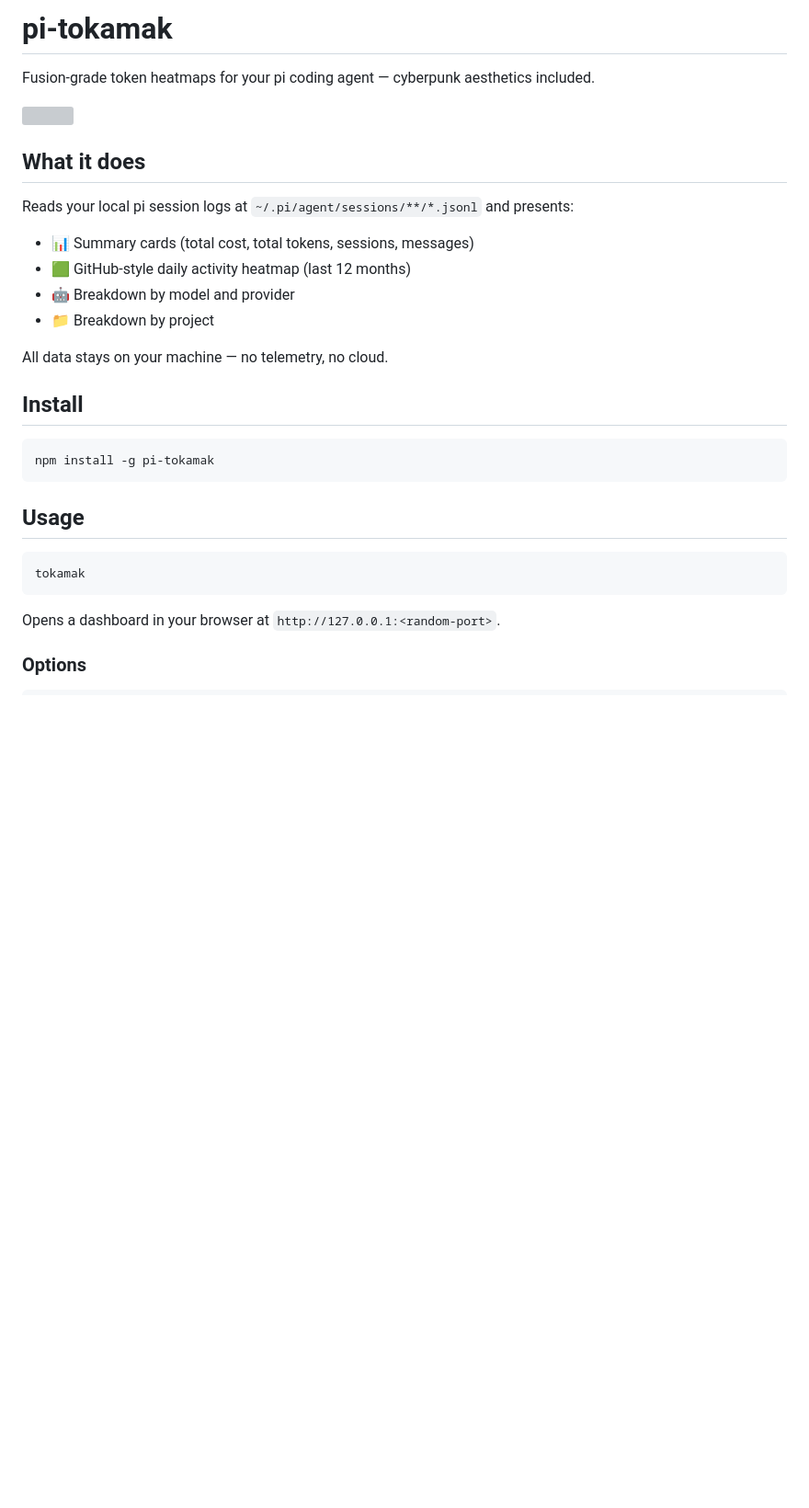
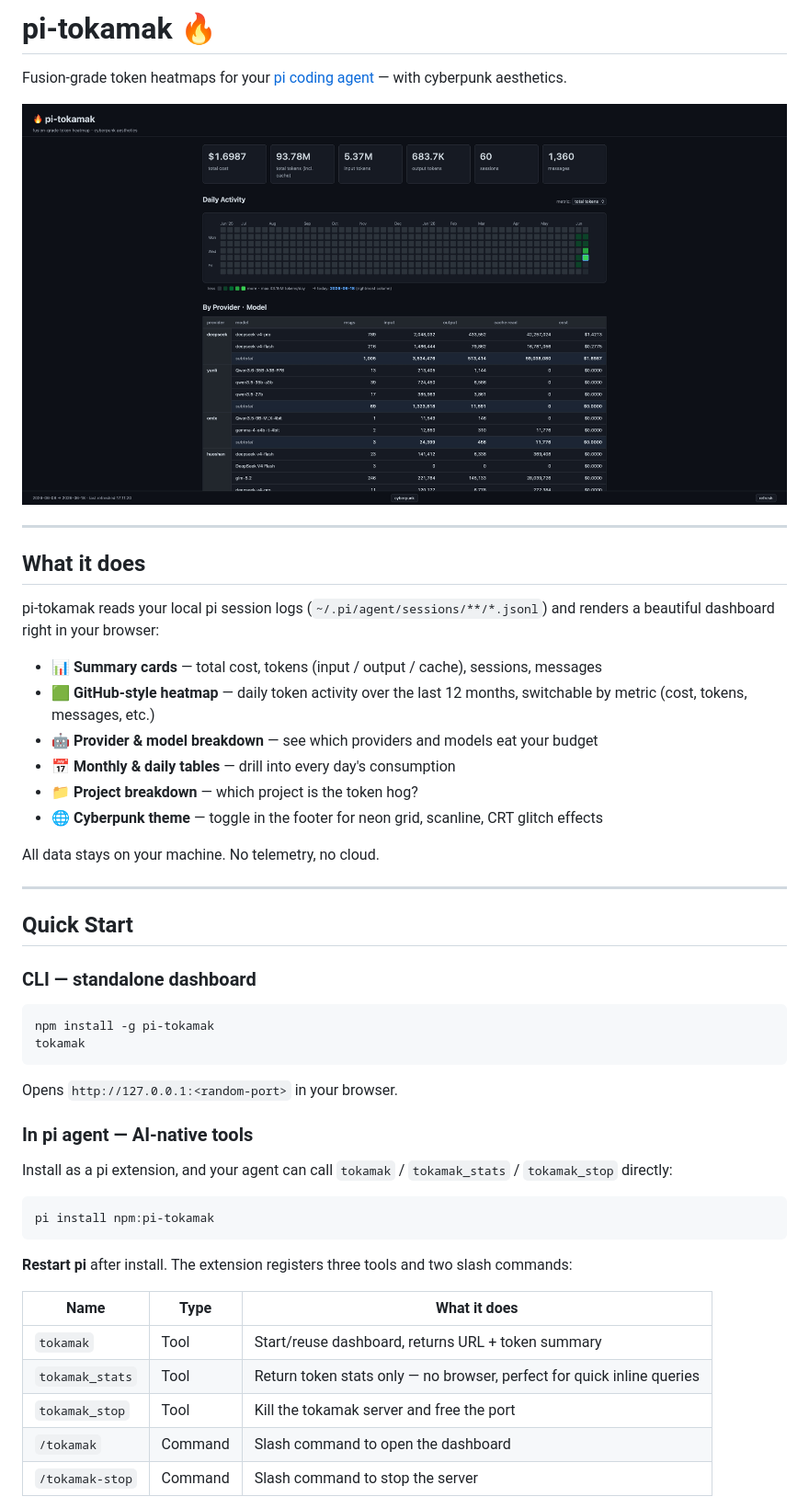
Before and after one commit to DoubleDD/pi-tokamak, a Markdown page: README.md, the part around the change printed below. Shown: that part at 92% size. GitHub-like rendering; pictures changed too: docs/screenshot-default.png; blank space fills up the shorter version; grey boxes are pictures that could not be loaded.

Commit message:
docs: 完善 README — CLI 用法、pi agent 扩展集成、截图、架构

````diff
--- a/README.md
+++ b/README.md
@@ -1,32 +1,52 @@
-# pi-tokamak
+# pi-tokamak 🔥
 
-Fusion-grade token heatmaps for your pi coding agent — cyberpunk aesthetics included.
+Fusion-grade token heatmaps for your [pi coding agent](https://pi.dev) — with cyberpunk aesthetics.
 
-![](docs/screenshot.png)
+![](docs/screenshot-default.png)
+
+---
 
 ## What it does
 
-Reads your local pi session logs at `~/.pi/agent/sessions/**/*.jsonl` and presents:
+pi-tokamak reads your local pi session logs (`~/.pi/agent/sessions/**/*.jsonl`) and renders a beautiful dashboard right in your browser:
 
-- 📊 Summary cards (total cost, total tokens, sessions, messages)
-- 🟩 GitHub-style daily activity heatmap (last 12 months)
-- 🤖 Breakdown by model and provider
-- 📁 Breakdown by project
+- 📊 **Summary cards** — total cost, tokens (input / output / cache), sessions, messages
+- 🟩 **GitHub-style heatmap** — daily token activity over the last 12 months, switchable by metric (cost, tokens, messages, etc.)
+- 🤖 **Provider & model breakdown** — see which providers and models eat your budget
+- 📅 **Monthly & daily tables** — drill into every day's consumption
+- 📁 **Project breakdown** — which project is the token hog?
+- 🌐 **Cyberpunk theme** — toggle in the footer for neon grid, scanline, CRT glitch effects
 
-All data stays on your machine — no telemetry, no cloud.
+All data stays on your machine. No telemetry, no cloud.
 
-## Install
+---
+
+## Quick Start
+
+### CLI — standalone dashboard
 
 ```bash
 npm install -g pi-tokamak
-```
-
-## Usage
-
-```bash
 tokamak
 ```
 
-Opens a dashboard in your browser at `http://127.0.0.1:<random-port>`.
+Opens `http://127.0.0.1:<random-port>` in your browser.
 
-### Options
+### In pi agent — AI-native tools
+
+Install as a pi extension, and your agent can call `tokamak` / `tokamak_stats` / `tokamak_stop` directly:
+
+```bash
+pi install npm:pi-tokamak
+```
+
+**Restart pi** after install. The extension registers three tools and two slash commands:
+
+| Name | Type | What it does |
+|---|---|---|
+| `tokamak` | Tool | Start/reuse dashboard, returns URL + token summary |
+| `tokamak_stats` | Tool | Return token stats only — no browser, perfect for quick inline queries |
+| `tokamak_stop` | Tool | Kill the tokamak server and free the port |
+| `/tokamak` | Command | Slash command to open the dashboard |
+| `/tokamak-stop` | Command | Slash command to stop the server |
+
````
Also changed, not shown: other parts of README.md (+61 -3 lines), 1 other file.
